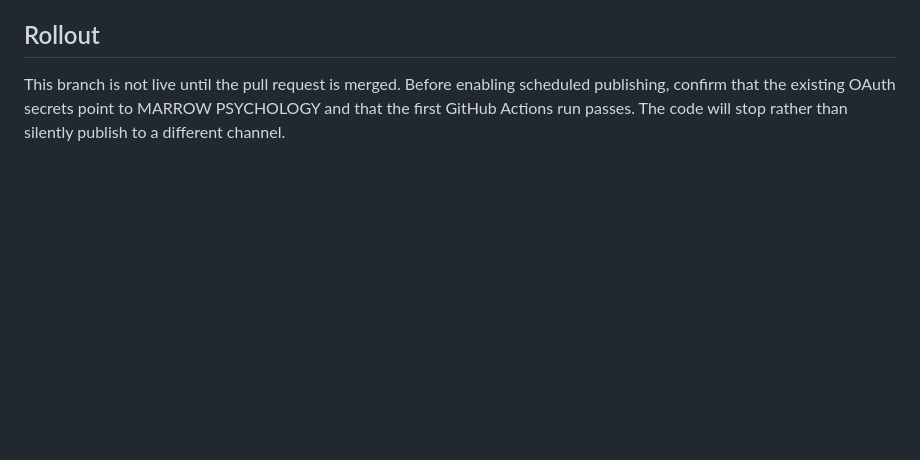
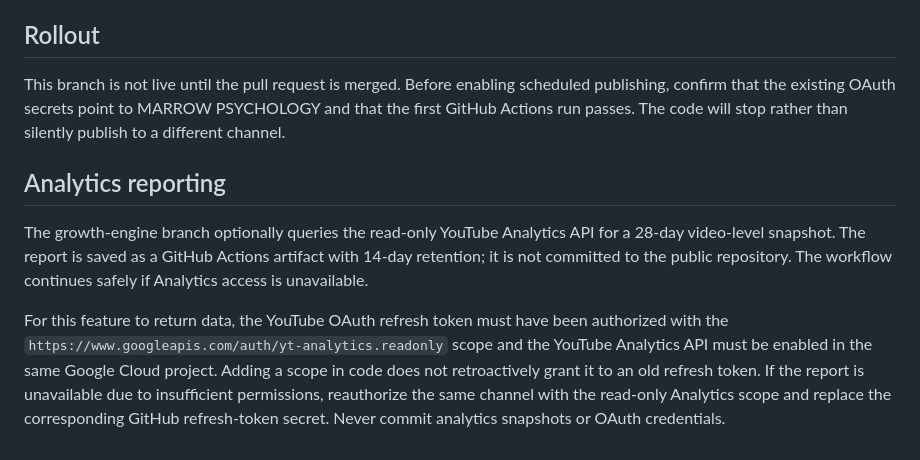
Before and after one commit to sudhir-bahadure/tube-automa, a Markdown page: AUTONOMOUS_PUBLISHING.md, the part around the change. GitHub-like rendering; blank space fills up the shorter version.

Commit message:
docs: explain private analytics reporting and OAuth scope requirements

```diff
--- a/AUTONOMOUS_PUBLISHING.md
+++ b/AUTONOMOUS_PUBLISHING.md
@@ -58,3 +58,10 @@ For ad revenue, the current full YPP threshold is 1,000 subscribers plus either
 ## Rollout
 
 This branch is not live until the pull request is merged. Before enabling scheduled publishing, confirm that the existing OAuth secrets point to MARROW PSYCHOLOGY and that the first GitHub Actions run passes. The code will stop rather than silently publish to a different channel.
+
+
+## Analytics reporting
+
+The growth-engine branch optionally queries the read-only YouTube Analytics API for a 28-day video-level snapshot. The report is saved as a GitHub Actions artifact with 14-day retention; it is not committed to the public repository. The workflow continues safely if Analytics access is unavailable.
+
+For this feature to return data, the YouTube OAuth refresh token must have been authorized with the `https://www.googleapis.com/auth/yt-analytics.readonly` scope and the YouTube Analytics API must be enabled in the same Google Cloud project. Adding a scope in code does not retroactively grant it to an old refresh token. If the report is unavailable due to insufficient permissions, reauthorize the same channel with the read-only Analytics scope and replace the corresponding GitHub refresh-token secret. Never commit analytics snapshots or OAuth credentials.
```
